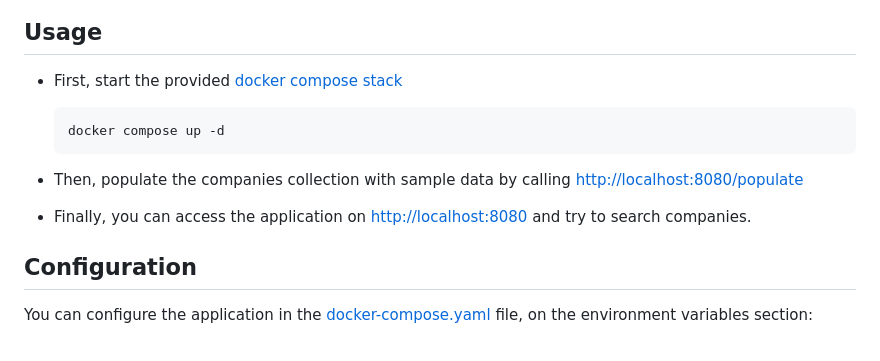
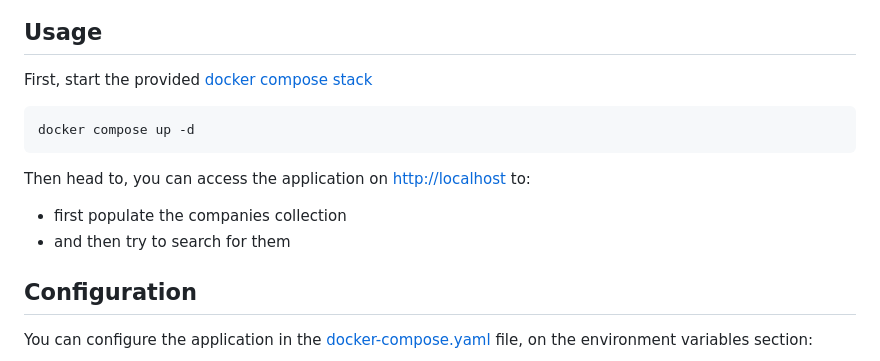
Before and after one commit to ekkinox/typesense-go-demo, a Markdown page: README.md, the part around the change printed below. Drawn GitHub-style.

````diff
--- a/README.md
+++ b/README.md
@@ -5,15 +7,14 @@
 ## Usage
 
-- First, start the provided [docker compose stack](docker-compose.yaml)
+First, start the provided [docker compose stack](docker-compose.yaml)
 
-    ```shell
-    docker compose up -d
-    ```
+```shell
+docker compose up -d
+```
 
-- Then, populate the companies collection with sample data by calling [http://localhost:8080/populate](http://localhost:8080/populate)
-
-
-- Finally, you can access the application on [http://localhost:8080](http://localhost:8080) and try to search companies.
+Then head to, you can access the application on [http://localhost](http://localhost) to:
+- first populate the companies collection
+- and then try to search for them
 
 ## Configuration
 
````
Also changed, not shown: other parts of README.md (+2 -0 lines), doc/screenshot.png (added).
